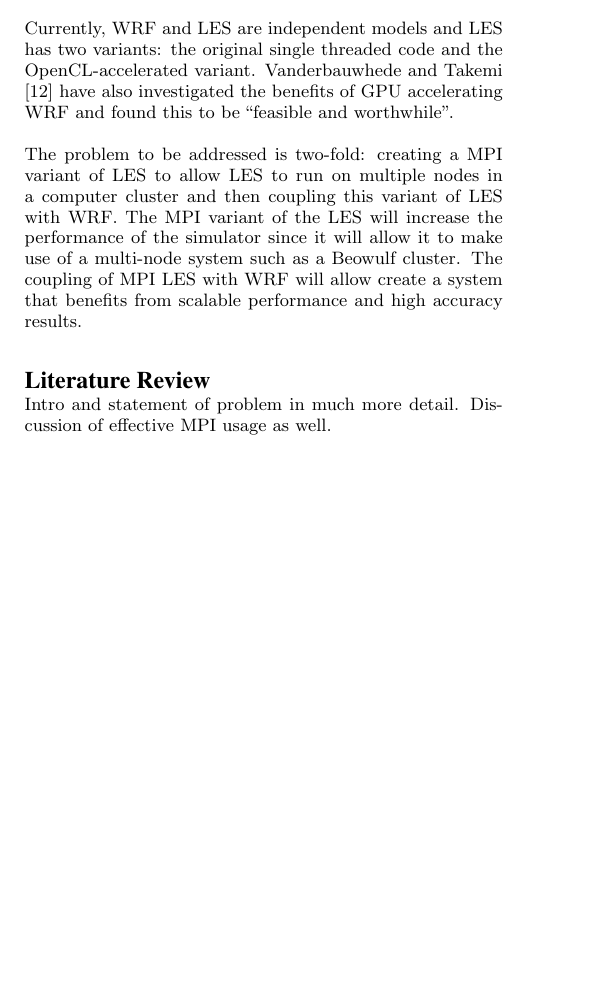
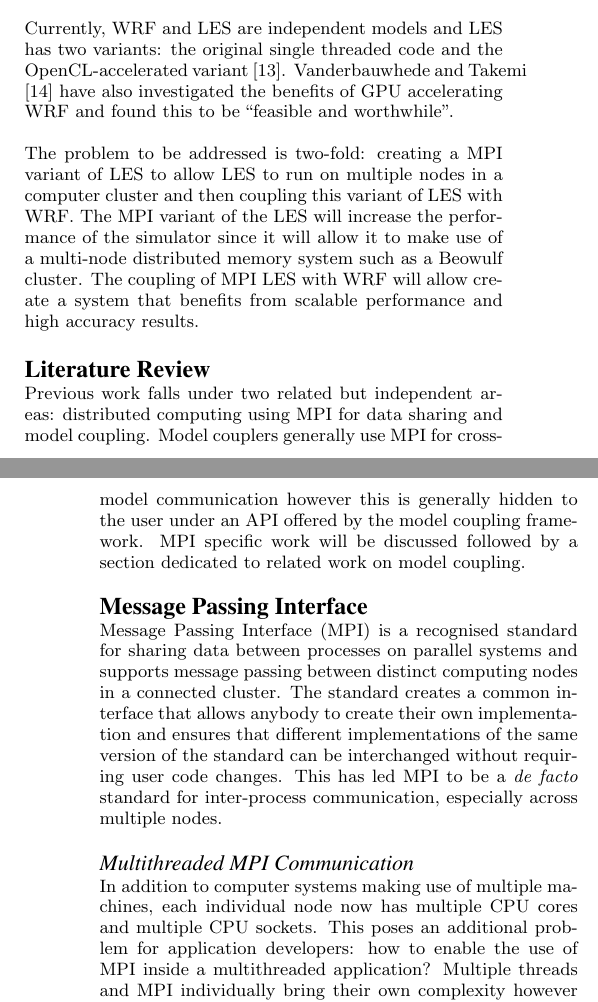
Before and after one commit to jessr92/LES-WRF-MPI, a LaTeX paper (Project Proposal/1002536r.tex): part of one column of page 1 of 2 before the commit and two parts of the columns of pages 1 and 2 of 3 after it, the two joined at a grey line, cut so that both start at the same text, the shorter picture padded with empty space. Compiled offline with pdfLaTeX.

Commit message:
Adds discussion on Multithread MPI Communication

```diff
--- a/Project Proposal/1002536r.tex
+++ b/Project Proposal/1002536r.tex
@@ -12,6 +12,9 @@ Forecasting model using OASIS3-MCT and MPI}
     \affaddr{University of Glasgow}\\
     \email{1002536r@student.gla.ac.uk}
 }
+
+\let\underscore\_
+\renewcommand{\_}{\underscore\hspace{0pt}}
 
 \begin{document}
 
@@ -76,19 +79,24 @@ velocity being predicted compared with running WRF on its own
 \cite{Kinbara2010,Nakayama1998}.
 
 Currently, WRF and LES are independent models and LES has two variants: the
-original single threaded code and the OpenCL-accelerated variant. Vanderbauwhede
-and Takemi \cite{Vanderbauwhede2013} have also investigated the benefits of GPU
-accelerating WRF and found this to be ``feasible and worthwhile''.
+original single threaded code and the OpenCL-accelerated variant
+\cite{Vanderbauwhede2014}. Vanderbauwhede and Takemi \cite{Vanderbauwhede2013}
+have also investigated the benefits of GPU accelerating WRF and found this to be
+``feasible and worthwhile''.
 
 The problem to be addressed is two-fold: creating a MPI variant of LES to allow
 LES to run on multiple nodes in a computer cluster and then coupling this
 variant of LES with WRF. The MPI variant of the LES will increase the
 performance of the simulator since it will allow it to make use of a multi-node
-system such as a Beowulf cluster. The coupling of MPI LES with WRF will allow
-create a system that benefits from scalable performance and high accuracy
-results.
+distributed memory system such as a Beowulf cluster. The coupling of MPI LES
+with WRF will allow create a system that benefits from scalable performance and
+high accuracy results.
 
 \section*{Literature Review}
 
-Intro and statement of problem in much more detail. Discussion of effective MPI
-usage as well.
+Previous work falls under two related but independent areas: distributed
+computing using MPI for data sharing and model coupling. Model couplers
+generally use MPI for cross-model communication however this is generally hidden
+to the user under an API offered by the model coupling framework. MPI specific
+work will be discussed followed by a section dedicated to related work on model
+coupling.
@@ -99,8 +103,19 @@ previous work.
 
 \subsection*{Message Passing Interface}
 
-What is it?
+Message Passing Interface (MPI) is a recognised standard for sharing data
+between processes on parallel systems and supports message passing between
+distinct computing nodes in a connected cluster. The standard creates a common
+interface that allows anybody to create their own implementation and ensures
+that different implementations of the same version of the standard can be
+interchanged without requiring user code changes. This has led MPI to be a
+\textit{de facto} standard for inter-process communication, especially across
+multiple nodes.
 
-Why is it useful?
+\subsubsection*{Multithreaded MPI Communication}
 
-How to make sure MPI is used efficiently?
+In addition to computer systems making use of multiple machines, each individual
+node now has multiple CPU cores and multiple CPU sockets. This poses an
+additional problem for application developers: how to enable the use of MPI
+inside a multithreaded application? Multiple threads and MPI individually bring
+their own complexity however there is an additional challenge when considering
```
Also changed, not shown: Project Proposal/1002536r.tex (65 more changed lines).
